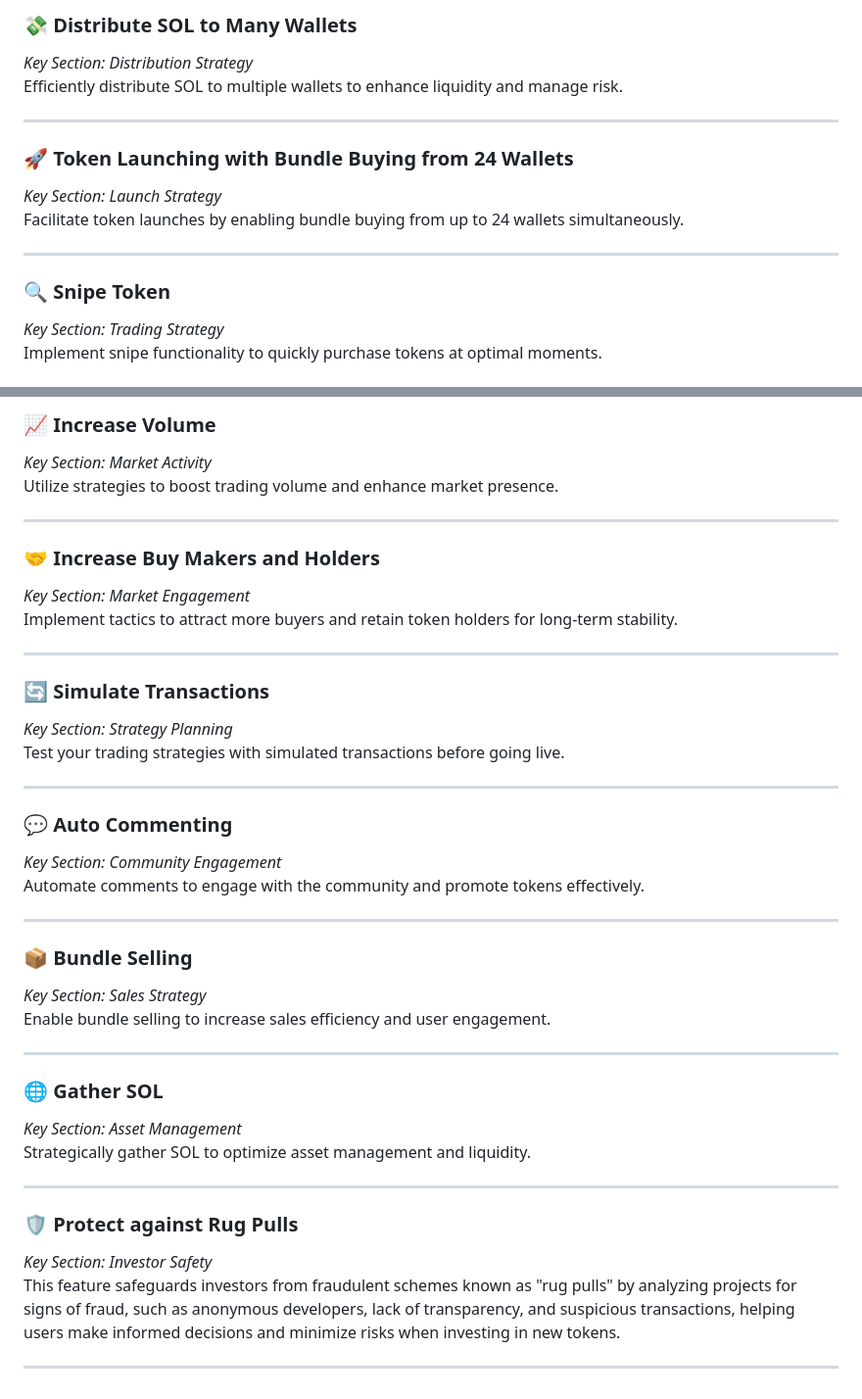
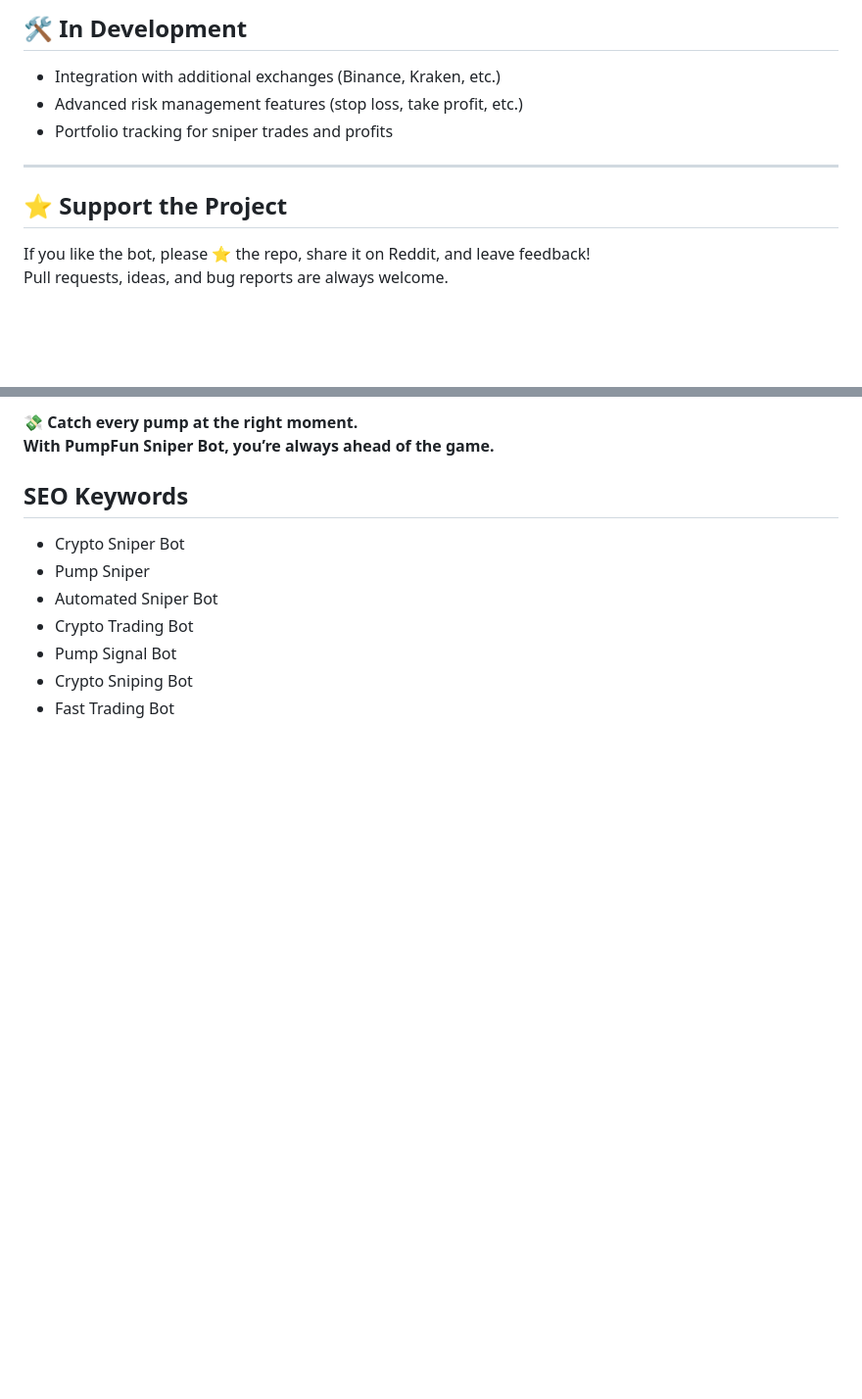
Before and after one commit to Pump-Fun-Sniper/Pump-Fun-Sniper-Bot, a Markdown page: README.md, 2 parts joined by grey strips. Shown: that part at 98% size. GitHub-like rendering; blank space fills up the shorter version.

```diff
--- a/README.md
+++ b/README.md
@@ -27,17 +69,14 @@
 
-<h3 id="feature1">💸 Distribute SOL to Many Wallets</h3>
-<em>Key Section: Distribution Strategy</em><br>
-Efficiently distribute SOL to multiple wallets to enhance liquidity and manage risk.
+## 🛠️ In Development
 
-<hr>
+- Integration with additional exchanges (Binance, Kraken, etc.)
+- Advanced risk management features (stop loss, take profit, etc.)
+- Portfolio tracking for sniper trades and profits
 
-<h3 id="feature2">🚀 Token Launching with Bundle Buying from 24 Wallets</h3>
-<em>Key Section: Launch Strategy</em><br>
-Facilitate token launches by enabling bundle buying from up to 24 wallets simultaneously.
+---
 
-<hr>
+## ⭐ Support the Project
 
-<h3 id="feature3">🔍 Snipe Token</h3>
-<em>Key Section: Trading Strategy</em><br>
-Implement snipe functionality to quickly purchase tokens at optimal moments.
+If you like the bot, please ⭐ the repo, share it on Reddit, and leave feedback!
+Pull requests, ideas, and bug reports are always welcome.
 
@@ -45,43 +84,12 @@ Implement snipe functionality to quickly purchase tokens at optimal moments.
 
-<h3 id="feature4">📈 Increase Volume</h3>
-<em>Key Section: Market Activity</em><br>
-Utilize strategies to boost trading volume and enhance market presence.
+**💸 Catch every pump at the right moment.
+With PumpFun Sniper Bot, you’re always ahead of the game.**
 
-<hr>
-
-<h3 id="feature5">🤝 Increase Buy Makers and Holders</h3>
-<em>Key Section: Market Engagement</em><br>
-Implement tactics to attract more buyers and retain token holders for long-term stability.
-
-<hr>
-
-<h3 id="feature6">🔄 Simulate Transactions</h3>
-<em>Key Section: Strategy Planning</em><br>
-Test your trading strategies with simulated transactions before going live.
-
-<hr>
-
-<h3 id="feature7">💬 Auto Commenting</h3>
-<em>Key Section: Community Engagement</em><br>
-Automate comments to engage with the community and promote tokens effectively.
-
-<hr>
-
-<h3 id="feature8">📦 Bundle Selling</h3>
-<em>Key Section: Sales Strategy</em><br>
-Enable bundle selling to increase sales efficiency and user engagement.
-
-<hr>
-
-<h3 id="feature9">🌐 Gather SOL</h3>
-<em>Key Section: Asset Management</em><br>
-Strategically gather SOL to optimize asset management and liquidity.
-
-<hr>
-
-<h3 id="feature10">🛡️ Protect against Rug Pulls</h3>
-<em>Key Section: Investor Safety</em><br>
-This feature safeguards investors from fraudulent schemes known as "rug pulls" by analyzing projects for signs of fraud, such as anonymous developers, lack of transparency, and suspicious transactions, helping users make informed decisions and minimize risks when investing in new tokens.
-<hr>
-
-<footer>
+## SEO Keywords
+- Crypto Sniper Bot
+- Pump Sniper
+- Automated Sniper Bot
+- Crypto Trading Bot
+- Pump Signal Bot
+- Crypto Sniping Bot
+- Fast Trading Bot
```
Also changed, not shown: other parts of README.md (+61 -19 lines).
